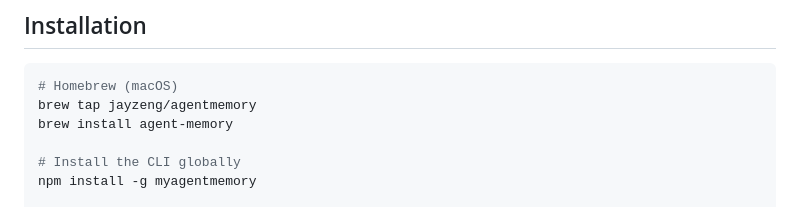
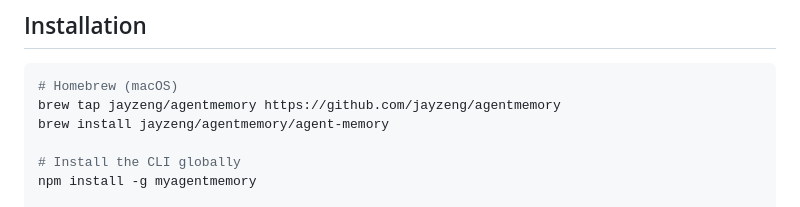
Before and after one commit to jayzeng/agentmemory, a Markdown page: README.md, the part around the change. Drawn GitHub-style.

Commit message:
* update brew tap path

````diff
--- a/README.md
+++ b/README.md
@@ -10,8 +10,8 @@ Long-term facts, daily logs, topic/event notes, and a scratchpad checklist store
 
 ```bash
 # Homebrew (macOS)
-brew tap jayzeng/agentmemory
-brew install agent-memory
+brew tap jayzeng/agentmemory https://github.com/jayzeng/agentmemory
+brew install jayzeng/agentmemory/agent-memory
 
 # Install the CLI globally
 npm install -g myagentmemory
````
